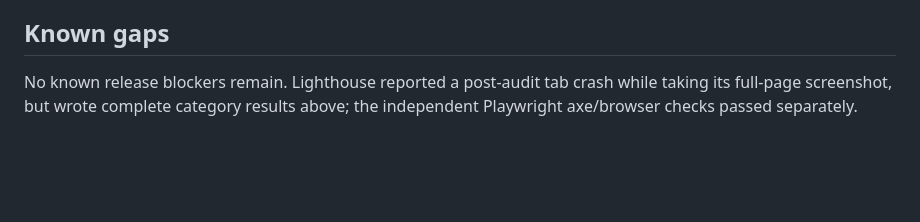
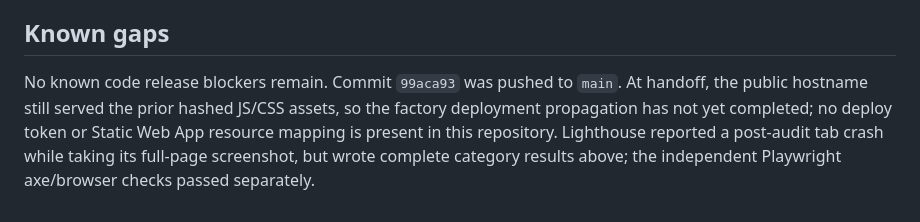
Before and after one commit to B-Divyesh/sf-shopping-list-handoff, a Markdown page: .factory/handoff.md, the part around the change. Drawn GitHub-style; blank space fills up the shorter version.

Commit message:
docs: record deployment propagation status

```diff
--- a/.factory/handoff.md
+++ b/.factory/handoff.md
@@ -75,6 +75,10 @@ override, CSP, and service-worker cache policy.
 
 ## Known gaps
 
-No known release blockers remain. Lighthouse reported a post-audit tab crash
-while taking its full-page screenshot, but wrote complete category results
-above; the independent Playwright axe/browser checks passed separately.
+No known code release blockers remain. Commit `99aca93` was pushed to `main`.
+At handoff, the public hostname still served the prior hashed JS/CSS assets, so
+the factory deployment propagation has not yet completed; no deploy token or
+Static Web App resource mapping is present in this repository. Lighthouse
+reported a post-audit tab crash while taking its full-page screenshot, but wrote
+complete category results above; the independent Playwright axe/browser checks
+passed separately.
```
